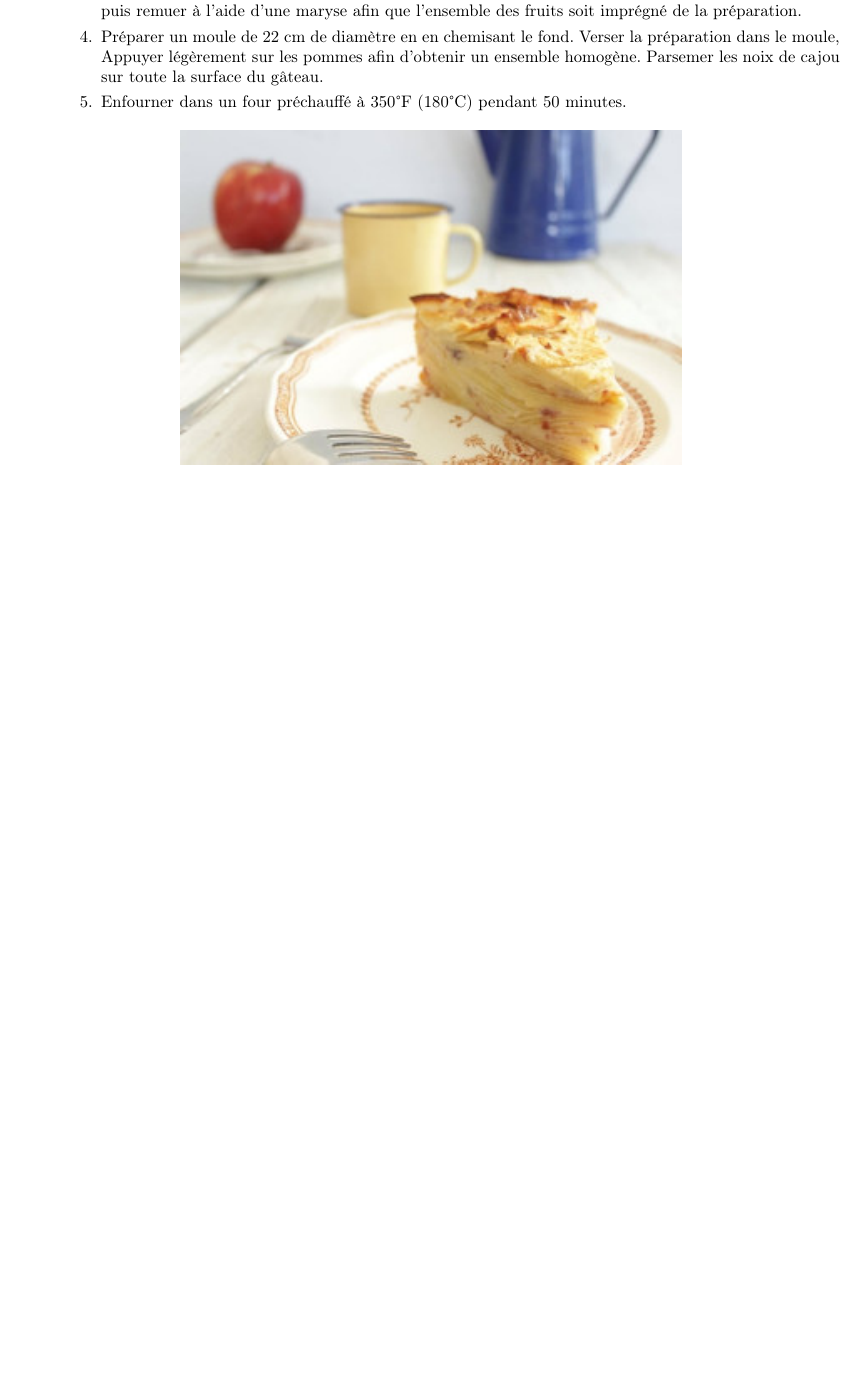
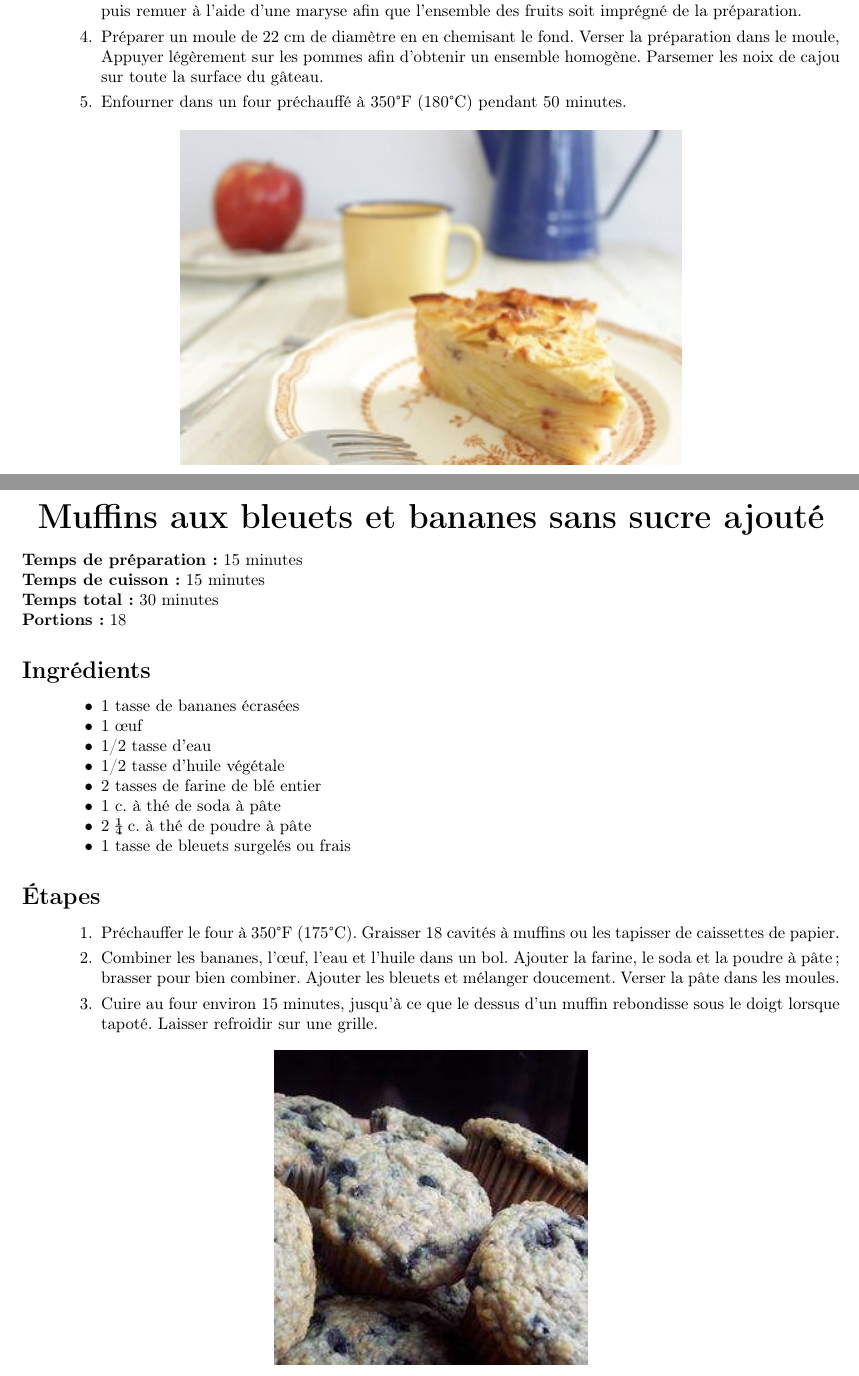
Before and after one commit to antoyo/recipes, a LaTeX book (recipes.tex, which reads desserts/muffinsBleuetsBananesSansSucreAjoute.tex): part of page 53 of 53 before the commit and two parts of pages 53 and 54 of 54 after it, the two joined at a grey line, cut so that both start at the same text, the shorter picture padded with empty space. Compiled offline with pdfLaTeX.

Commit message:
Add recipe for blueberry muffins

```diff
--- /dev/null
+++ b/desserts/muffinsBleuetsBananesSansSucreAjoute.tex
@@ -0,0 +1,26 @@
+% Source: http://qc.allrecipes.ca/recette/11175/muffins-aux-bleuets-et-bananes-sans-sucre-ajout-.aspx
+
+\preparationtime{15}
+
+\cookingtime{15}
+
+\totaltime{}
+
+\portions{18}
+
+\begin{ingredients}
+    \item 1 tasse de bananes écrasées
+    \item 1 œuf
+    \item 1/2 tasse d’eau
+    \item 1/2 tasse d’huile végétale
+    \item 2 tasses de farine de blé entier
+    \item 1 c. à thé de soda à pâte
+    \item 2 ¼ c. à thé de poudre à pâte
+    \item 1 tasse de bleuets surgelés ou frais
+\end{ingredients}
+
+\begin{steps}
+    \item Préchauffer le four à 350°F (175°C). Graisser 18 cavités à muffins ou les tapisser de caissettes de papier.
+    \item Combiner les bananes, l’œuf, l'eau et l’huile dans un bol. Ajouter la farine, le soda et la poudre à pâte; brasser pour bien combiner. Ajouter les bleuets et mélanger doucement. Verser la pâte dans les moules.
+    \item Cuire au four environ 15 minutes, jusqu’à ce que le dessus d’un muffin rebondisse sous le doigt lorsque tapoté. Laisser refroidir sur une grille.
+\end{steps}
--- a/recipes.tex
+++ b/recipes.tex
@@ -88,5 +88,6 @@
 \recipe{desserts}{gateauChocolatSansSucre}{Gâteau au chocolat sans sucre}
 \recipe{desserts}{compotePommes}{Compote de pommes}
 \recipe{desserts}{gateauInvisiblePommesSansSucreNiBeurre}{Gâteau invisible aux pommes, sans sucre ni beurre}
+\recipe{desserts}{muffinsBleuetsBananesSansSucreAjoute}{Muffins aux bleuets et bananes sans sucre ajouté}
 
 \end{document}
```
Also changed, not shown: desserts/muffinsBleuetsBananesSansSucreAjoute.jpg (added).
